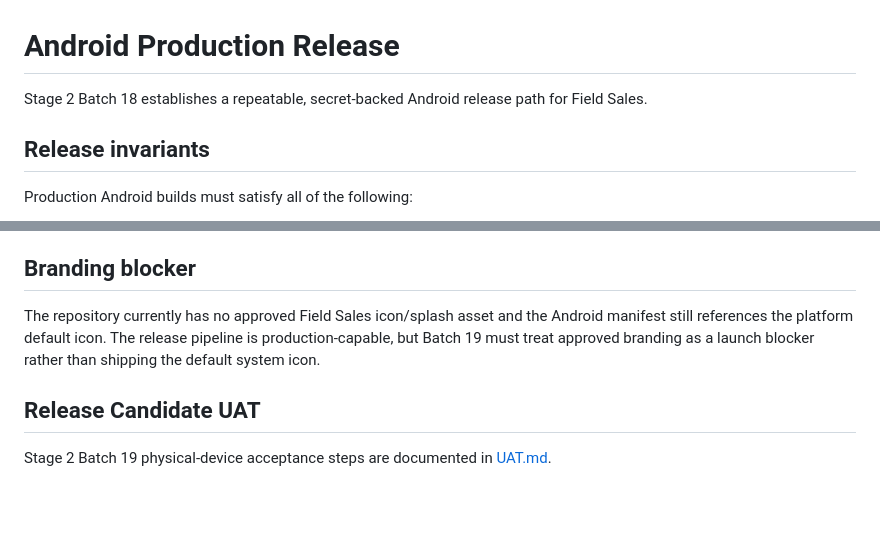
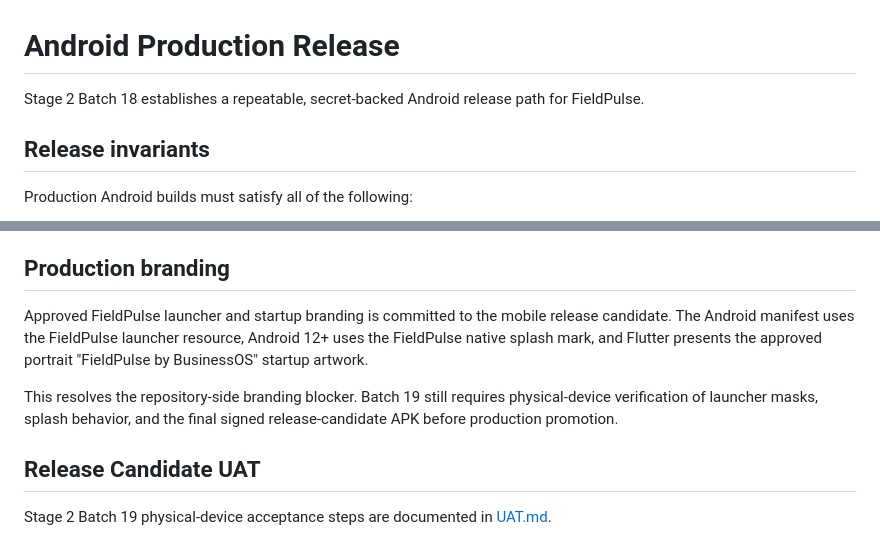
Before and after one commit to Haider-Shakoori/field-sales-mobile, a Markdown page: RELEASE.md, 2 parts joined by grey strips. Rendered like a GitHub page; blank space fills up the shorter version.

Commit message:
Docs: record approved FieldPulse production branding

```diff
--- a/RELEASE.md
+++ b/RELEASE.md
@@ -1,6 +1,6 @@
 # Android Production Release
 
-Stage 2 Batch 18 establishes a repeatable, secret-backed Android release path for Field Sales.
+Stage 2 Batch 18 establishes a repeatable, secret-backed Android release path for FieldPulse.
 
 ## Release invariants
 
@@ -135,9 +135,11 @@ Before promoting an Android artifact:
 9. Run Batch 19 release-candidate/UAT golden paths, especially offline sync and background GPS.
 10. Do not publish/promote until the approved production icon/splash/branding is present.
 
-## Branding blocker
+## Production branding
 
-The repository currently has no approved Field Sales icon/splash asset and the Android manifest still references the platform default icon. The release pipeline is production-capable, but Batch 19 must treat approved branding as a launch blocker rather than shipping the default system icon.
+Approved FieldPulse launcher and startup branding is committed to the mobile release candidate. The Android manifest uses the FieldPulse launcher resource, Android 12+ uses the FieldPulse native splash mark, and Flutter presents the approved portrait "FieldPulse by BusinessOS" startup artwork.
+
+This resolves the repository-side branding blocker. Batch 19 still requires physical-device verification of launcher masks, splash behavior, and the final signed release-candidate APK before production promotion.
 
 
 ## Release Candidate UAT
```
